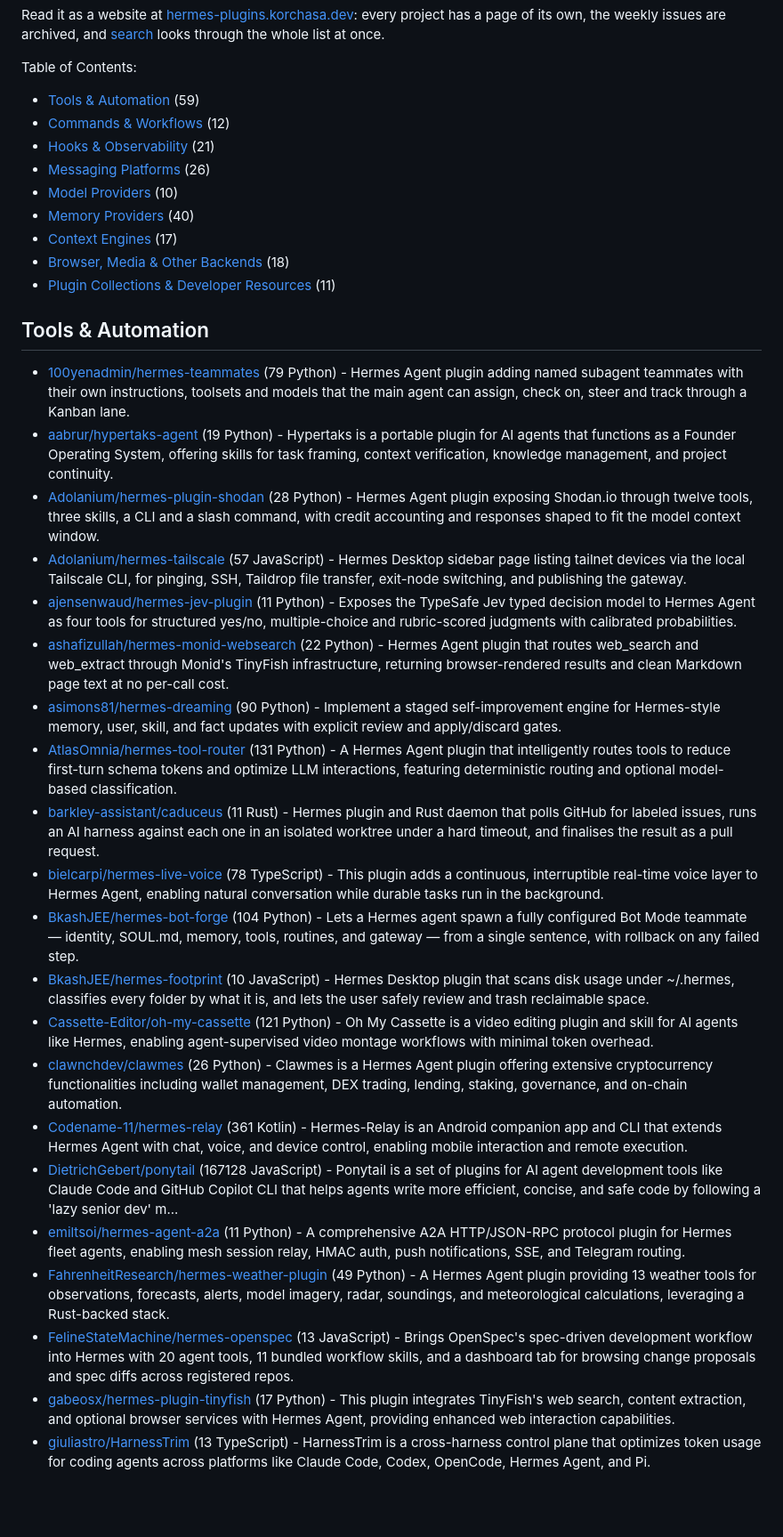
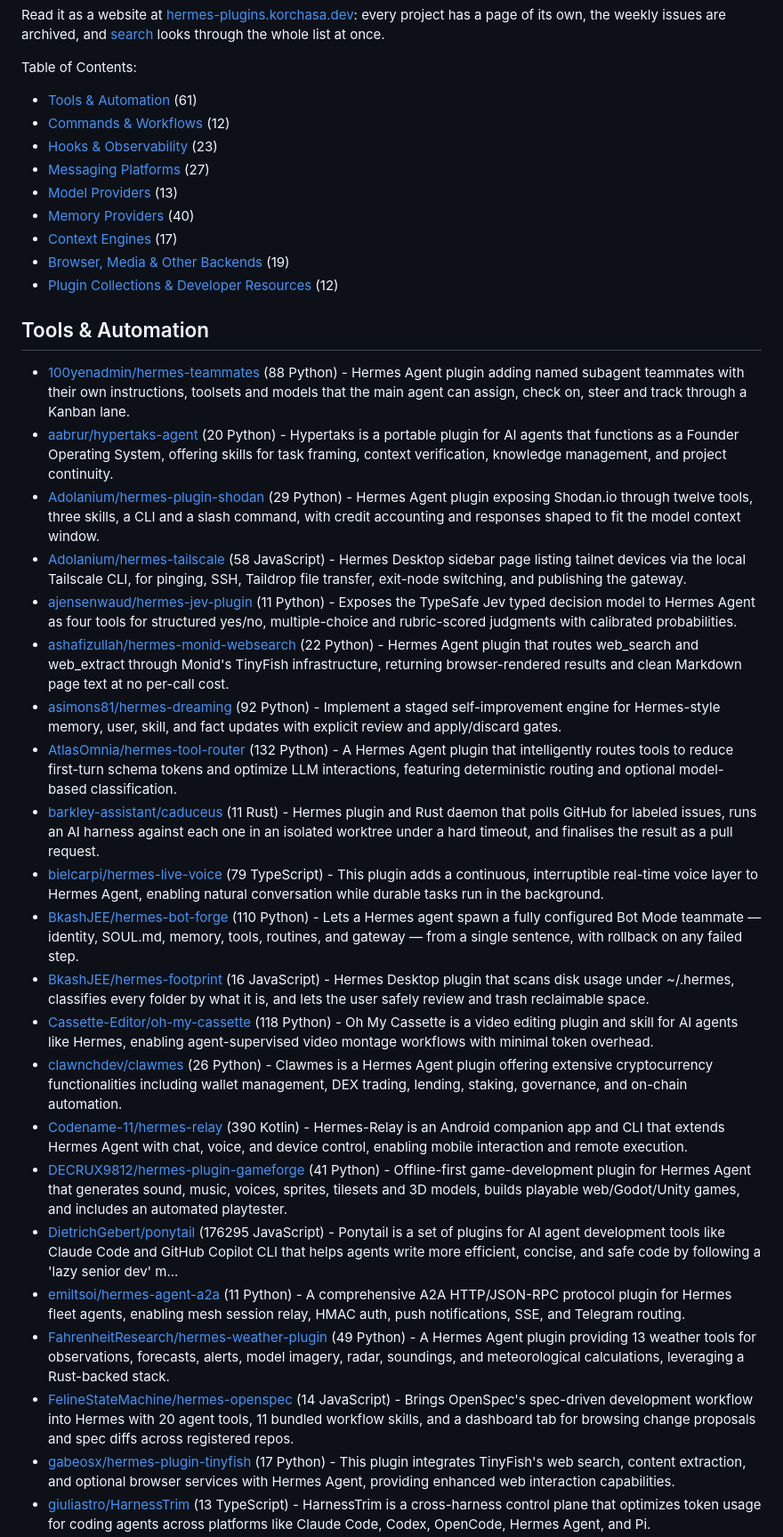
Before and after one commit to korchasa/awesome-hermes-plugins, a Markdown page: README.md, the part around one of its changes. Shown at 89% size. Drawn GitHub-style; blank space fills up the shorter version.

Commit message:
chore: update Awesome Hermes Plugins

```diff
--- a/README.md
+++ b/README.md
@@ -14,38 +14,39 @@ every project has a page of its own, the weekly issues are archived, and
 [search](https://hermes-plugins.korchasa.dev/search/) looks through the whole list at once.
 
 Table of Contents:
-- [Tools & Automation](#tools-&-automation) (59)
+- [Tools & Automation](#tools-&-automation) (61)
 - [Commands & Workflows](#commands-&-workflows) (12)
-- [Hooks & Observability](#hooks-&-observability) (21)
-- [Messaging Platforms](#messaging-platforms) (26)
-- [Model Providers](#model-providers) (10)
+- [Hooks & Observability](#hooks-&-observability) (23)
+- [Messaging Platforms](#messaging-platforms) (27)
+- [Model Providers](#model-providers) (13)
 - [Memory Providers](#memory-providers) (40)
 - [Context Engines](#context-engines) (17)
-- [Browser, Media & Other Backends](#browser,-media-&-other-backends) (18)
-- [Plugin Collections & Developer Resources](#plugin-collections-&-developer-resources) (11)
+- [Browser, Media & Other Backends](#browser,-media-&-other-backends) (19)
+- [Plugin Collections & Developer Resources](#plugin-collections-&-developer-resources) (12)
 
 
 
 ## Tools & Automation
 
-- [100yenadmin/hermes-teammates](https://github.com/100yenadmin/hermes-teammates) (79 Python) - Hermes Agent plugin adding named subagent teammates with their own instructions, toolsets and models that the main agent can assign, check on, steer and track through a Kanban lane.
-- [aabrur/hypertaks-agent](https://github.com/aabrur/hypertaks-agent) (19 Python) - Hypertaks is a portable plugin for AI agents that functions as a Founder Operating System, offering skills for task framing, context verification, knowledge management, and project continuity.
-- [Adolanium/hermes-plugin-shodan](https://github.com/Adolanium/hermes-plugin-shodan) (28 Python) - Hermes Agent plugin exposing Shodan.io through twelve tools, three skills, a CLI and a slash command, with credit accounting and responses shaped to fit the model context window.
-- [Adolanium/hermes-tailscale](https://github.com/Adolanium/hermes-tailscale) (57 JavaScript) - Hermes Desktop sidebar page listing tailnet devices via the local Tailscale CLI, for pinging, SSH, Taildrop file transfer, exit-node switching, and publishing the gateway.
+- [100yenadmin/hermes-teammates](https://github.com/100yenadmin/hermes-teammates) (88 Python) - Hermes Agent plugin adding named subagent teammates with their own instructions, toolsets and models that the main agent can assign, check on, steer and track through a Kanban lane.
+- [aabrur/hypertaks-agent](https://github.com/aabrur/hypertaks-agent) (20 Python) - Hypertaks is a portable plugin for AI agents that functions as a Founder Operating System, offering skills for task framing, context verification, knowledge management, and project continuity.
+- [Adolanium/hermes-plugin-shodan](https://github.com/Adolanium/hermes-plugin-shodan) (29 Python) - Hermes Agent plugin exposing Shodan.io through twelve tools, three skills, a CLI and a slash command, with credit accounting and responses shaped to fit the model context window.
+- [Adolanium/hermes-tailscale](https://github.com/Adolanium/hermes-tailscale) (58 JavaScript) - Hermes Desktop sidebar page listing tailnet devices via the local Tailscale CLI, for pinging, SSH, Taildrop file transfer, exit-node switching, and publishing the gateway.
 - [ajensenwaud/hermes-jev-plugin](https://github.com/ajensenwaud/hermes-jev-plugin) (11 Python) - Exposes the TypeSafe Jev typed decision model to Hermes Agent as four tools for structured yes/no, multiple-choice and rubric-scored judgments with calibrated probabilities.
 - [ashafizullah/hermes-monid-websearch](https://github.com/ashafizullah/hermes-monid-websearch) (22 Python) - Hermes Agent plugin that routes web_search and web_extract through Monid's TinyFish infrastructure, returning browser-rendered results and clean Markdown page text at no per-call cost.
-- [asimons81/hermes-dreaming](https://github.com/asimons81/hermes-dreaming) (90 Python) - Implement a staged self-improvement engine for Hermes-style memory, user, skill, and fact updates with explicit review and apply/discard gates.
-- [AtlasOmnia/hermes-tool-router](https://github.com/AtlasOmnia/hermes-tool-router) (131 Python) - A Hermes Agent plugin that intelligently routes tools to reduce first-turn schema tokens and optimize LLM interactions, featuring deterministic routing and optional model-based classification.
+- [asimons81/hermes-dreaming](https://github.com/asimons81/hermes-dreaming) (92 Python) - Implement a staged self-improvement engine for Hermes-style memory, user, skill, and fact updates with explicit review and apply/discard gates.
+- [AtlasOmnia/hermes-tool-router](https://github.com/AtlasOmnia/hermes-tool-router) (132 Python) - A Hermes Agent plugin that intelligently routes tools to reduce first-turn schema tokens and optimize LLM interactions, featuring deterministic routing and optional model-based classification.
 - [barkley-assistant/caduceus](https://github.com/barkley-assistant/caduceus) (11 Rust) - Hermes plugin and Rust daemon that polls GitHub for labeled issues, runs an AI harness against each one in an isolated worktree under a hard timeout, and finalises the result as a pull request.
-- [bielcarpi/hermes-live-voice](https://github.com/bielcarpi/hermes-live-voice) (78 TypeScript) - This plugin adds a continuous, interruptible real-time voice layer to Hermes Agent, enabling natural conversation while durable tasks run in the background.
-- [BkashJEE/hermes-bot-forge](https://github.com/BkashJEE/hermes-bot-forge) (104 Python) - Lets a Hermes agent spawn a fully configured Bot Mode teammate — identity, SOUL.md, memory, tools, routines, and gateway — from a single sentence, with rollback on any failed step.
-- [BkashJEE/hermes-footprint](https://github.com/BkashJEE/hermes-footprint) (10 JavaScript) - Hermes Desktop plugin that scans disk usage under ~/.hermes, classifies every folder by what it is, and lets the user safely review and trash reclaimable space.
-- [Cassette-Editor/oh-my-cassette](https://github.com/Cassette-Editor/oh-my-cassette) (121 Python) - Oh My Cassette is a video editing plugin and skill for AI agents like Hermes, enabling agent-supervised video montage workflows with minimal token overhead.
+- [bielcarpi/hermes-live-voice](https://github.com/bielcarpi/hermes-live-voice) (79 TypeScript) - This plugin adds a continuous, interruptible real-time voice layer to Hermes Agent, enabling natural conversation while durable tasks run in the background.
+- [BkashJEE/hermes-bot-forge](https://github.com/BkashJEE/hermes-bot-forge) (110 Python) - Lets a Hermes agent spawn a fully configured Bot Mode teammate — identity, SOUL.md, memory, tools, routines, and gateway — from a single sentence, with rollback on any failed step.
+- [BkashJEE/hermes-footprint](https://github.com/BkashJEE/hermes-footprint) (16 JavaScript) - Hermes Desktop plugin that scans disk usage under ~/.hermes, classifies every folder by what it is, and lets the user safely review and trash reclaimable space.
+- [Cassette-Editor/oh-my-cassette](https://github.com/Cassette-Editor/oh-my-cassette) (118 Python) - Oh My Cassette is a video editing plugin and skill for AI agents like Hermes, enabling agent-supervised video montage workflows with minimal token overhead.
 - [clawnchdev/clawmes](https://github.com/clawnchdev/clawmes) (26 Python) - Clawmes is a Hermes Agent plugin offering extensive cryptocurrency functionalities including wallet management, DEX trading, lending, staking, governance, and on-chain automation.
-- [Codename-11/hermes-relay](https://github.com/Codename-11/hermes-relay) (361 Kotlin) - Hermes-Relay is an Android companion app and CLI that extends Hermes Agent with chat, voice, and device control, enabling mobile interaction and remote execution.
-- [DietrichGebert/ponytail](https://github.com/DietrichGebert/ponytail) (167128 JavaScript) - Ponytail is a set of plugins for AI agent development tools like Claude Code and GitHub Copilot CLI that helps agents write more efficient, concise, and safe code by following a 'lazy senior dev' m...
+- [Codename-11/hermes-relay](https://github.com/Codename-11/hermes-relay) (390 Kotlin) - Hermes-Relay is an Android companion app and CLI that extends Hermes Agent with chat, voice, and device control, enabling mobile interaction and remote execution.
+- [DECRUX9812/hermes-plugin-gameforge](https://github.com/DECRUX9812/hermes-plugin-gameforge) (41 Python) - Offline-first game-development plugin for Hermes Agent that generates sound, music, voices, sprites, tilesets and 3D models, builds playable web/Godot/Unity games, and includes an automated playtester.
+- [DietrichGebert/ponytail](https://github.com/DietrichGebert/ponytail) (176295 JavaScript) - Ponytail is a set of plugins for AI agent development tools like Claude Code and GitHub Copilot CLI that helps agents write more efficient, concise, and safe code by following a 'lazy senior dev' m...
 - [emiltsoi/hermes-agent-a2a](https://github.com/emiltsoi/hermes-agent-a2a) (11 Python) - A comprehensive A2A HTTP/JSON-RPC protocol plugin for Hermes fleet agents, enabling mesh session relay, HMAC auth, push notifications, SSE, and Telegram routing.
 - [FahrenheitResearch/hermes-weather-plugin](https://github.com/FahrenheitResearch/hermes-weather-plugin) (49 Python) - A Hermes Agent plugin providing 13 weather tools for observations, forecasts, alerts, model imagery, radar, soundings, and meteorological calculations, leveraging a Rust-backed stack.
-- [FelineStateMachine/hermes-openspec](https://github.com/FelineStateMachine/hermes-openspec) (13 JavaScript) - Brings OpenSpec's spec-driven development workflow into Hermes with 20 agent tools, 11 bundled workflow skills, and a dashboard tab for browsing change proposals and spec diffs across registered repos.
+- [FelineStateMachine/hermes-openspec](https://github.com/FelineStateMachine/hermes-openspec) (14 JavaScript) - Brings OpenSpec's spec-driven development workflow into Hermes with 20 agent tools, 11 bundled workflow skills, and a dashboard tab for browsing change proposals and spec diffs across registered repos.
 - [gabeosx/hermes-plugin-tinyfish](https://github.com/gabeosx/hermes-plugin-tinyfish) (17 Python) - This plugin integrates TinyFish's web search, content extraction, and optional browser services with Hermes Agent, providing enhanced web interaction capabilities.
 - [giuliastro/HarnessTrim](https://github.com/giuliastro/HarnessTrim) (13 TypeScript) - HarnessTrim is a cross-harness control plane that optimizes token usage for coding agents across platforms like Claude Code, Codex, OpenCode, Hermes Agent, and Pi.
```
Also changed, not shown: other parts of README.md (+121 -112 lines).
